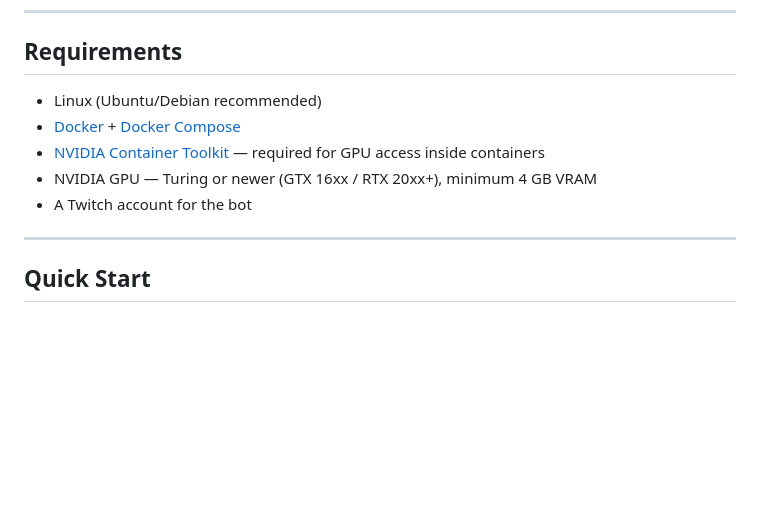
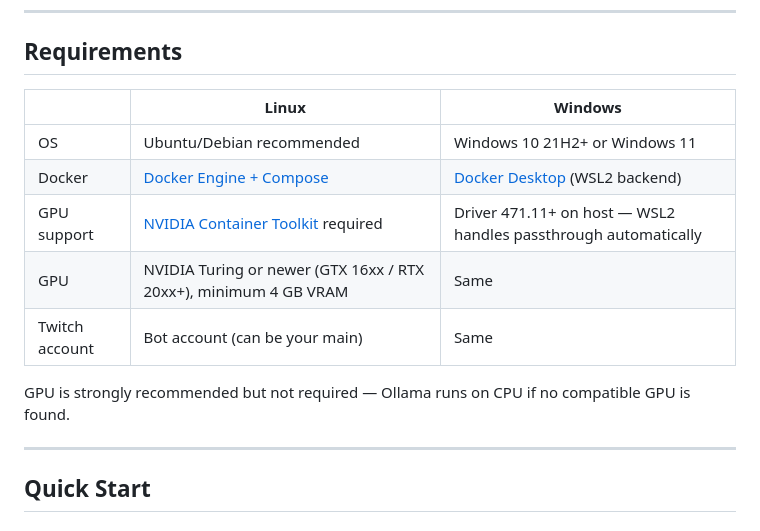
Before and after one commit to IDXero/StreamPet, a Markdown page: README.md, the part around one of its changes. Drawn GitHub-style; blank space fills up the shorter version.

```diff
--- a/README.md
+++ b/README.md
@@ -23,11 +23,15 @@ A fully self-hosted Twitch stream overlay pet. Viewers type `!ask <question>` in
 
 ## Requirements
 
-- Linux (Ubuntu/Debian recommended)
-- [Docker](https://docs.docker.com/engine/install/) + [Docker Compose](https://docs.docker.com/compose/install/)
-- [NVIDIA Container Toolkit](https://docs.nvidia.com/datacenter/cloud-native/container-toolkit/install-guide.html) — required for GPU access inside containers
-- NVIDIA GPU — Turing or newer (GTX 16xx / RTX 20xx+), minimum 4 GB VRAM
-- A Twitch account for the bot
+| | Linux | Windows |
+|---|---|---|
+| OS | Ubuntu/Debian recommended | Windows 10 21H2+ or Windows 11 |
+| Docker | [Docker Engine + Compose](https://docs.docker.com/engine/install/) | [Docker Desktop](https://www.docker.com/products/docker-desktop/) (WSL2 backend) |
+| GPU support | [NVIDIA Container Toolkit](https://docs.nvidia.com/datacenter/cloud-native/container-toolkit/install-guide.html) required | Driver 471.11+ on host — WSL2 handles passthrough automatically |
+| GPU | NVIDIA Turing or newer (GTX 16xx / RTX 20xx+), minimum 4 GB VRAM | Same |
+| Twitch account | Bot account (can be your main) | Same |
+
+GPU is strongly recommended but not required — Ollama runs on CPU if no compatible GPU is found.
 
 ---
 
```
Also changed, not shown: other parts of README.md (+40 -0 lines).
